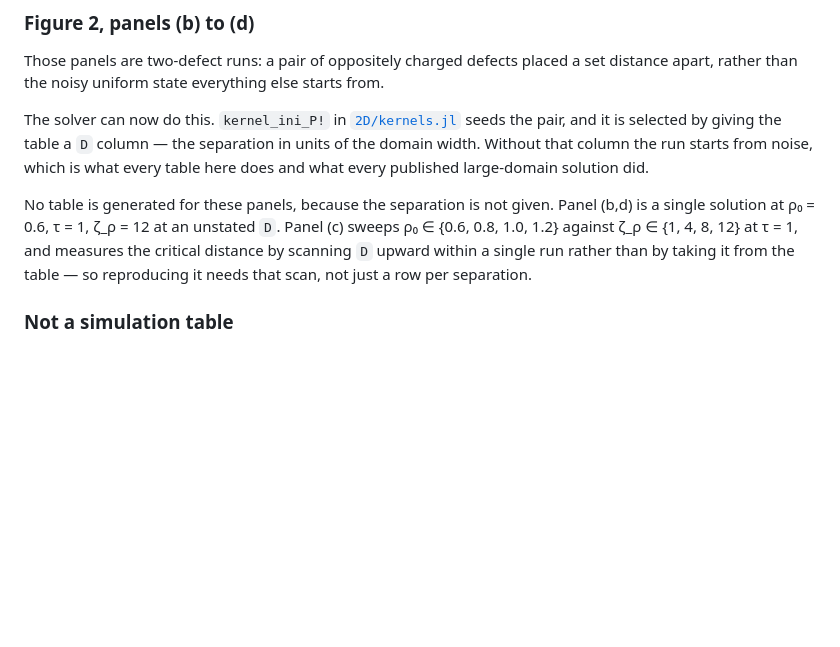
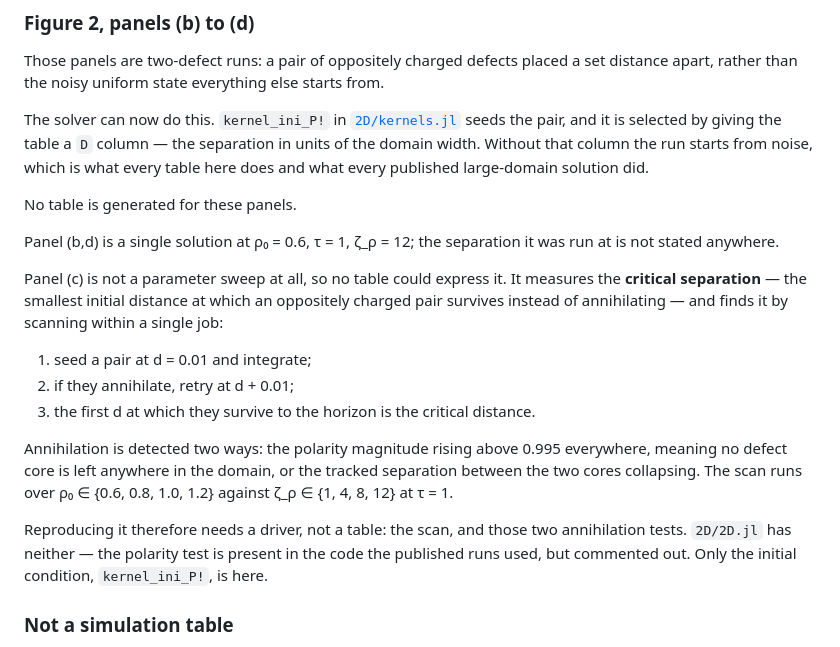
Before and after one commit to Lu-Dumoulin/DefectStates-ActivePolarFluids, a Markdown page: params/README.md, the part around the change. Rendered like a GitHub page; blank space fills up the shorter version.

Commit message:
Record how the critical separation was measured
Figure 2(c) is not a parameter sweep, which is why no table can express it. It
finds the smallest initial separation at which an oppositely charged pair
survives, by seeding a pair at d = 0.01, integrating, and retrying at d + 0.01
until they stop annihilating; the first surviving d is the critical distance.
Annihilation is detected either by the polarity magnitude rising above 0.995
everywhere, leaving no defect core in the domain, or by the tracked separation
between the cores collapsing.

Reproducing it needs a driver rather than a table: the scan and those two
tests. 2D/2D.jl has neither. The polarity test exists in the code the published
runs used but is commented out there, as the initial condition was.

Also notes that panel (b,d)'s separation is not stated anywhere.

Co-Authored-By: Claude Opus 5 <noreply@anthropic.com>

```diff
--- a/params/README.md
+++ b/params/README.md
@@ -61,12 +61,29 @@ separation in units of the domain width. Without that column the run starts
 from noise, which is what every table here does and what every published
 large-domain solution did.
 
-No table is generated for these panels, because the separation is not given.
-Panel (b,d) is a single solution at ρ₀ = 0.6, τ = 1, ζ_ρ = 12 at an unstated
-`D`. Panel (c) sweeps ρ₀ ∈ {0.6, 0.8, 1.0, 1.2} against ζ_ρ ∈ {1, 4, 8, 12} at
-τ = 1, and measures the critical distance by scanning `D` upward within a
-single run rather than by taking it from the table — so reproducing it needs
-that scan, not just a row per separation.
+No table is generated for these panels.
+
+Panel (b,d) is a single solution at ρ₀ = 0.6, τ = 1, ζ_ρ = 12; the separation
+it was run at is not stated anywhere.
+
+Panel (c) is not a parameter sweep at all, so no table could express it. It
+measures the **critical separation** — the smallest initial distance at which
+an oppositely charged pair survives instead of annihilating — and finds it by
+scanning within a single job:
+
+1. seed a pair at d = 0.01 and integrate;
+2. if they annihilate, retry at d + 0.01;
+3. the first d at which they survive to the horizon is the critical distance.
+
+Annihilation is detected two ways: the polarity magnitude rising above 0.995
+everywhere, meaning no defect core is left anywhere in the domain, or the
+tracked separation between the two cores collapsing. The scan runs over ρ₀ ∈
+{0.6, 0.8, 1.0, 1.2} against ζ_ρ ∈ {1, 4, 8, 12} at τ = 1.
+
+Reproducing it therefore needs a driver, not a table: the scan, and those two
+annihilation tests. `2D/2D.jl` has neither — the polarity test is present in
+the code the published runs used, but commented out. Only the initial
+condition, `kernel_ini_P!`, is here.
 
 ### Not a simulation table
 
```
Also changed, not shown: figures/README.md (+1 -1 lines).
